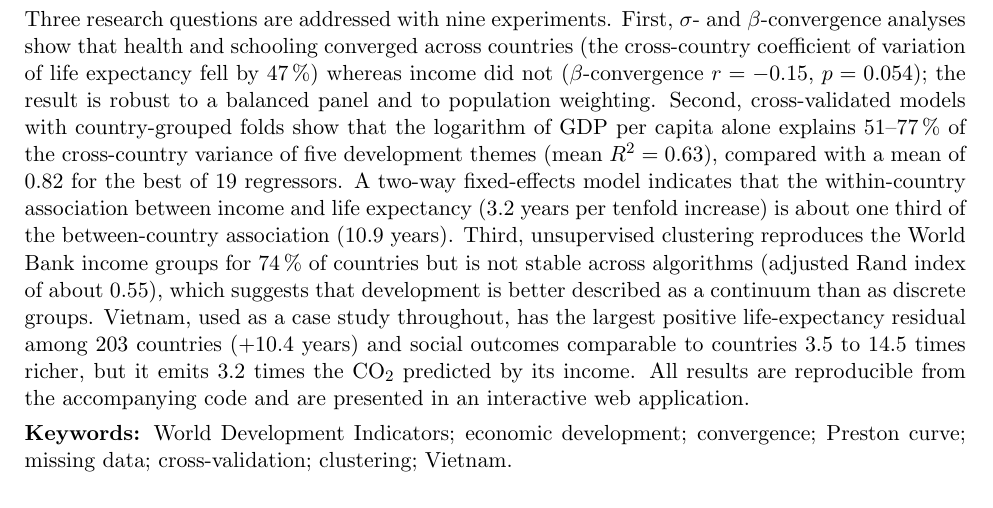
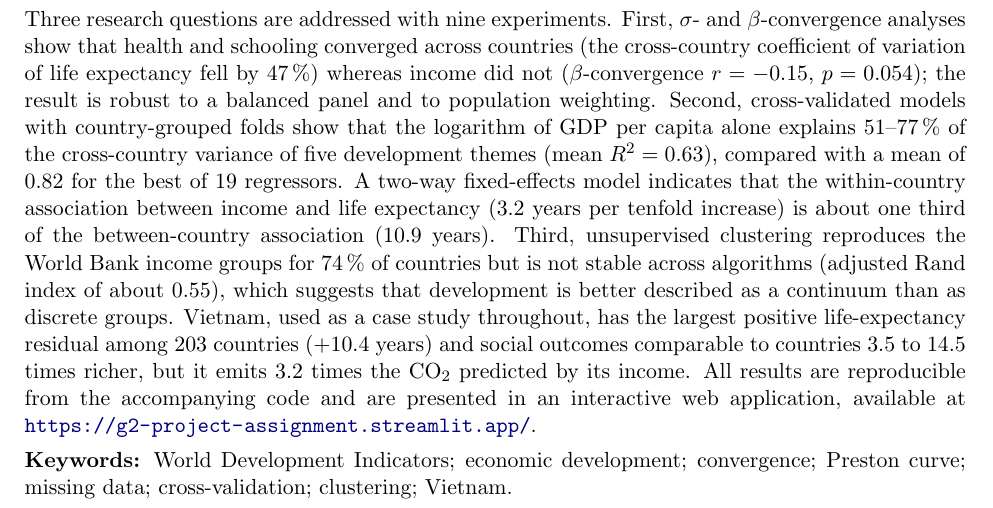
Before and after one commit to nausicaa2701/G2-Project-Assignment, a LaTeX document (report/FINAL_REPORT.tex): part of page 2 of 39, cut so that both start at the same text. Compiled offline with pdfLaTeX.

Commit message:
add streamlit link

```diff
--- a/report/FINAL_REPORT.tex
+++ b/report/FINAL_REPORT.tex
@@ -75,7 +75,7 @@ Nguyen Tuong Phuc & 2470886 \\
 \frontsection{Abstract}
 This report examines whether higher national income is associated with higher levels of development across health, education, demography, environment and technology. The analysis uses the Kaggle extract of the World Bank World Development Indicators (5.66 million observations, 247 economies, 1,344 indicators, 1960--2015), from which 32 indicators in six themes were selected for 214 countries. An initial exploration quantifies the size and structure of the data, the distributions of the attributes, the outliers and groups of similar countries, and the effect of missing values, which affect 44.9\,\% of the country-year cells and are not missing at random. A preprocessing pipeline covering cleaning, integration, transformation and reduction produces a country-year panel ($11{,}935 \times 32$) and a cross-country snapshot ($214 \times 32$).
 
-Three research questions are addressed with nine experiments. First, $\sigma$- and $\beta$-convergence analyses show that health and schooling converged across countries (the cross-country coefficient of variation of life expectancy fell by 47\,\%) whereas income did not ($\beta$-convergence $r = -0.15$, $p = 0.054$); the result is robust to a balanced panel and to population weighting. Second, cross-validated models with country-grouped folds show that the logarithm of GDP per capita alone explains 51--77\,\% of the cross-country variance of five development themes (mean $R^2 = 0.63$), compared with a mean of 0.82 for the best of 19 regressors. A two-way fixed-effects model indicates that the within-country association between income and life expectancy (3.2 years per tenfold increase) is about one third of the between-country association (10.9 years). Third, unsupervised clustering reproduces the World Bank income groups for 74\,\% of countries but is not stable across algorithms (adjusted Rand index of about 0.55), which suggests that development is better described as a continuum than as discrete groups. Vietnam, used as a case study throughout, has the largest positive life-expectancy residual among 203 countries (+10.4 years) and social outcomes comparable to countries 3.5 to 14.5 times richer, but it emits 3.2 times the CO$_2$ predicted by its income. All results are reproducible from the accompanying code and are presented in an interactive web application.
+Three research questions are addressed with nine experiments. First, $\sigma$- and $\beta$-convergence analyses show that health and schooling converged across countries (the cross-country coefficient of variation of life expectancy fell by 47\,\%) whereas income did not ($\beta$-convergence $r = -0.15$, $p = 0.054$); the result is robust to a balanced panel and to population weighting. Second, cross-validated models with country-grouped folds show that the logarithm of GDP per capita alone explains 51--77\,\% of the cross-country variance of five development themes (mean $R^2 = 0.63$), compared with a mean of 0.82 for the best of 19 regressors. A two-way fixed-effects model indicates that the within-country association between income and life expectancy (3.2 years per tenfold increase) is about one third of the between-country association (10.9 years). Third, unsupervised clustering reproduces the World Bank income groups for 74\,\% of countries but is not stable across algorithms (adjusted Rand index of about 0.55), which suggests that development is better described as a continuum than as discrete groups. Vietnam, used as a case study throughout, has the largest positive life-expectancy residual among 203 countries (+10.4 years) and social outcomes comparable to countries 3.5 to 14.5 times richer, but it emits 3.2 times the CO$_2$ predicted by its income. All results are reproducible from the accompanying code and are presented in an interactive web application, available at \url{https://g2-project-assignment.streamlit.app/}.
 
 \textbf{Keywords:} World Development Indicators; economic development; convergence; Preston curve; missing data; cross-validation; clustering; Vietnam.
 
```
Also changed, not shown: README.md, report/FINAL_REPORT.pdf.
